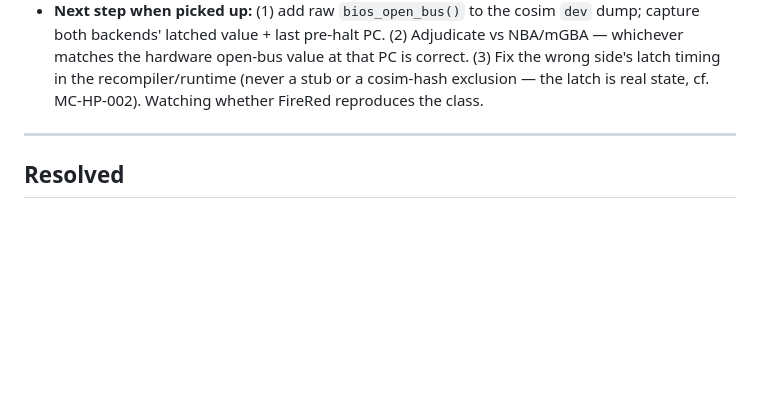
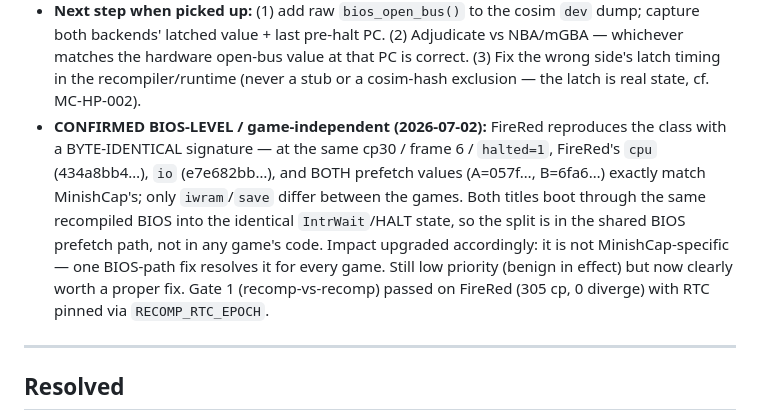
Before and after one commit to mstan/gbarecomp, a Markdown page: ISSUES.md, the part around the change. GitHub-like rendering; blank space fills up the shorter version.

Commit message:
docs: LP-004 confirmed BIOS-level — FireRed reproduces byte-identical
FireRed recomp-vs-interp first-divergence = same cp30/frame6/halted signature as
MinishCap, with byte-identical cpu/io/prefetch hashes (only iwram/save differ per
game). The prefetch-in-HALT split is in the shared recompiled BIOS IntrWait path,
game-independent → one fix resolves it everywhere. FireRed Gate 1 passed (305 cp,
RTC pinned).

Co-Authored-By: Claude Opus 4.8 (1M context) <noreply@anthropic.com>

```diff
--- a/ISSUES.md
+++ b/ISSUES.md
@@ -135,7 +135,18 @@ reproduced, and we chose not to fix immediately. Not a TODO list.
   hardware open-bus value at that PC is correct. (3) Fix the wrong
   side's latch timing in the recompiler/runtime (never a stub or a
   cosim-hash exclusion — the latch is real state, cf. MC-HP-002).
-  Watching whether FireRed reproduces the class.
+- **CONFIRMED BIOS-LEVEL / game-independent (2026-07-02):** FireRed
+  reproduces the class with a BYTE-IDENTICAL signature — at the same
+  cp30 / frame 6 / `halted=1`, FireRed's `cpu` (434a8bb4…), `io`
+  (e7e682bb…), and BOTH prefetch values (A=057f…, B=6fa6…) exactly
+  match MinishCap's; only `iwram`/`save` differ between the games.
+  Both titles boot through the same recompiled BIOS into the identical
+  `IntrWait`/HALT state, so the split is in the shared BIOS prefetch
+  path, not in any game's code. Impact upgraded accordingly: it is not
+  MinishCap-specific — one BIOS-path fix resolves it for every game.
+  Still low priority (benign in effect) but now clearly worth a proper
+  fix. Gate 1 (recomp-vs-recomp) passed on FireRed (305 cp, 0 diverge)
+  with RTC pinned via `RECOMP_RTC_EPOCH`.
 
 ---
 
```
